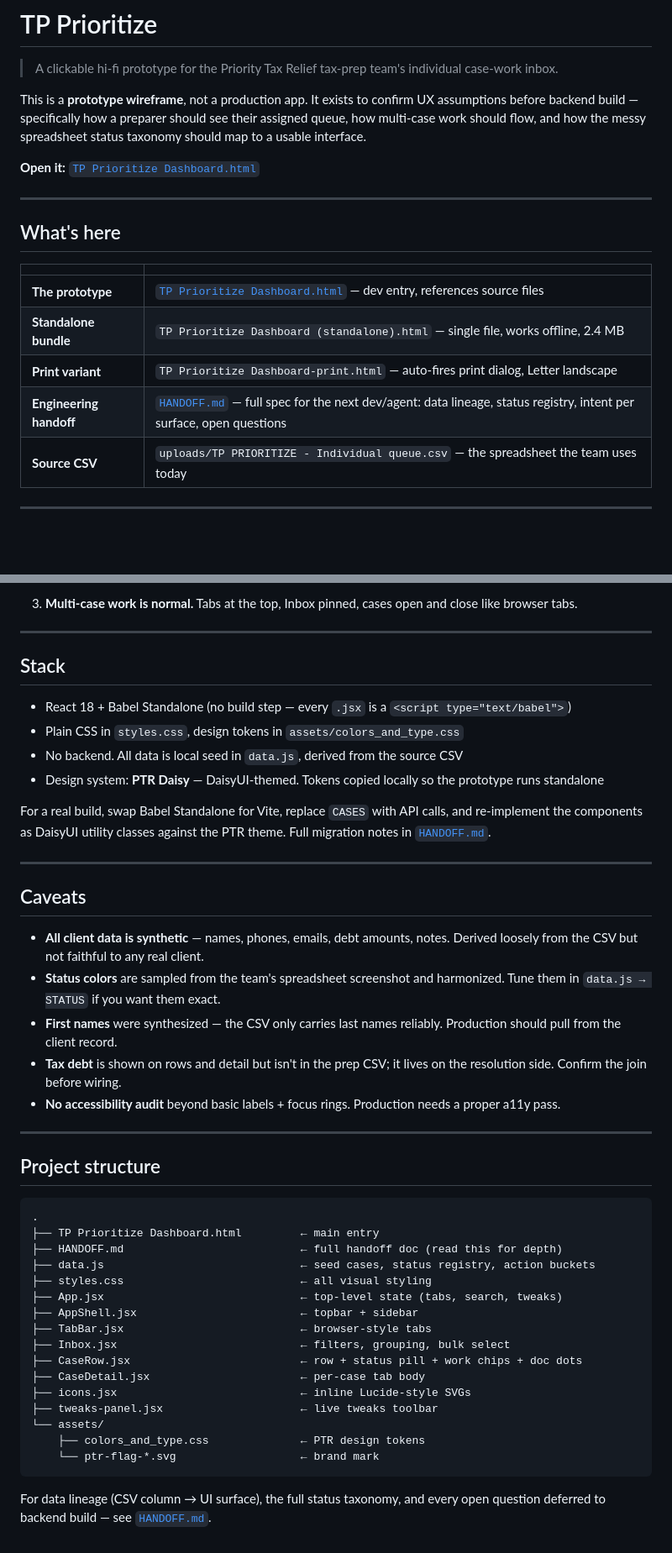
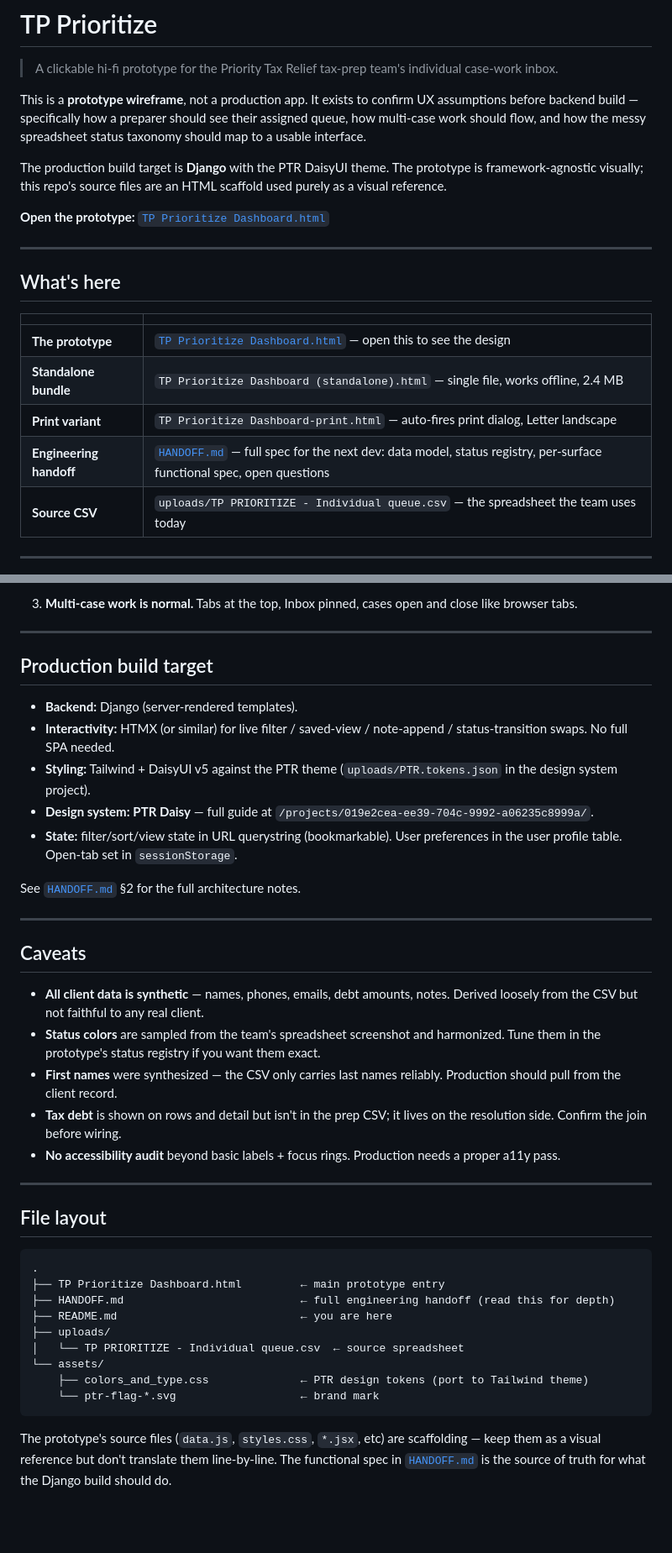
Before and after one commit to jonmccon/ptr-TP-wires, a Markdown page: README.md, 2 parts joined by grey strips. Shown at 84% size. Rendered like a GitHub page; blank space fills up the shorter version.

Commit message:
Revise README for clarity and production details
Updated README to clarify production build details and improve descriptions.

````diff
--- a/README.md
+++ b/README.md
@@ -4,7 +4,9 @@
 
 This is a **prototype wireframe**, not a production app. It exists to confirm UX assumptions before backend build — specifically how a preparer should see their assigned queue, how multi-case work should flow, and how the messy spreadsheet status taxonomy should map to a usable interface.
 
-**Open it:** [`TP Prioritize Dashboard.html`](./TP%20Prioritize%20Dashboard.html)
+The production build target is **Django** with the PTR DaisyUI theme. The prototype is framework-agnostic visually; this repo's source files are an HTML scaffold used purely as a visual reference.
+
+**Open the prototype:** [`TP Prioritize Dashboard.html`](./TP%20Prioritize%20Dashboard.html)
 
 ---
 
@@ -12,10 +14,10 @@ This is a **prototype wireframe**, not a production app. It exists to confirm UX
 
 | | |
 |---|---|
-| **The prototype** | [`TP Prioritize Dashboard.html`](./TP%20Prioritize%20Dashboard.html) — dev entry, references source files |
+| **The prototype** | [`TP Prioritize Dashboard.html`](./TP%20Prioritize%20Dashboard.html) — open this to see the design |
 | **Standalone bundle** | `TP Prioritize Dashboard (standalone).html` — single file, works offline, 2.4 MB |
 | **Print variant** | `TP Prioritize Dashboard-print.html` — auto-fires print dialog, Letter landscape |
-| **Engineering handoff** | [`HANDOFF.md`](./HANDOFF.md) — full spec for the next dev/agent: data lineage, status registry, intent per surface, open questions |
+| **Engineering handoff** | [`HANDOFF.md`](./HANDOFF.md) — full spec for the next dev: data model, status registry, per-surface functional spec, open questions |
 | **Source CSV** | `uploads/TP PRIORITIZE - Individual queue.csv` — the spreadsheet the team uses today |
 
 ---
@@ -44,46 +46,40 @@ Three assumptions the prototype is built to test:
 
 ---
 
-## Stack
+## Production build target
 
-- React 18 + Babel Standalone (no build step — every `.jsx` is a `<script type="text/babel">`)
-- Plain CSS in `styles.css`, design tokens in `assets/colors_and_type.css`
-- No backend. All data is local seed in `data.js`, derived from the source CSV
-- Design system: **PTR Daisy** — DaisyUI-themed. Tokens copied locally so the prototype runs standalone
+- **Backend:** Django (server-rendered templates).
+- **Interactivity:** HTMX (or similar) for live filter / saved-view / note-append / status-transition swaps. No full SPA needed.
+- **Styling:** Tailwind + DaisyUI v5 against the PTR theme (`uploads/PTR.tokens.json` in the design system project).
+- **Design system:** **PTR Daisy** — full guide at `/projects/019e2cea-ee39-704c-9992-a06235c8999a/`.
+- **State:** filter/sort/view state in URL querystring (bookmarkable). User preferences in the user profile table. Open-tab set in `sessionStorage`.
 
-For a real build, swap Babel Standalone for Vite, replace `CASES` with API calls, and re-implement the components as DaisyUI utility classes against the PTR theme. Full migration notes in [`HANDOFF.md`](./HANDOFF.md).
+See [`HANDOFF.md`](./HANDOFF.md) §2 for the full architecture notes.
 
 ---
 
 ## Caveats
 
 - **All client data is synthetic** — names, phones, emails, debt amounts, notes. Derived loosely from the CSV but not faithful to any real client.
-- **Status colors** are sampled from the team's spreadsheet screenshot and harmonized. Tune them in `data.js → STATUS` if you want them exact.
+- **Status colors** are sampled from the team's spreadsheet screenshot and harmonized. Tune them in the prototype's status registry if you want them exact.
 - **First names** were synthesized — the CSV only carries last names reliably. Production should pull from the client record.
 - **Tax debt** is shown on rows and detail but isn't in the prep CSV; it lives on the resolution side. Confirm the join before wiring.
 - **No accessibility audit** beyond basic labels + focus rings. Production needs a proper a11y pass.
 
 ---
 
-## Project structure
+## File layout
 
 ```
 .
-├── TP Prioritize Dashboard.html         ← main entry
-├── HANDOFF.md                           ← full handoff doc (read this for depth)
-├── data.js                              ← seed cases, status registry, action buckets
-├── styles.css                           ← all visual styling
-├── App.jsx                              ← top-level state (tabs, search, tweaks)
-├── AppShell.jsx                         ← topbar + sidebar
-├── TabBar.jsx                           ← browser-style tabs
-├── Inbox.jsx                            ← filters, grouping, bulk select
-├── CaseRow.jsx                          ← row + status pill + work chips + doc dots
-├── CaseDetail.jsx                       ← per-case tab body
-├── icons.jsx                            ← inline Lucide-style SVGs
-├── tweaks-panel.jsx                     ← live tweaks toolbar
+├── TP Prioritize Dashboard.html         ← main prototype entry
+├── HANDOFF.md                           ← full engineering handoff (read this for depth)
+├── README.md                            ← you are here
+├── uploads/
+│   └── TP PRIORITIZE - Individual queue.csv  ← source spreadsheet
 └── assets/
-    ├── colors_and_type.css              ← PTR design tokens
+    ├── colors_and_type.css              ← PTR design tokens (port to Tailwind theme)
     └── ptr-flag-*.svg                   ← brand mark
 ```
 
-For data lineage (CSV column → UI surface), the full status taxonomy, and every open question deferred to backend build — see [`HANDOFF.md`](./HANDOFF.md).
+The prototype's source files (`data.js`, `styles.css`, `*.jsx`, etc) are scaffolding — keep them as a visual reference but don't translate them line-by-line. The functional spec in [`HANDOFF.md`](./HANDOFF.md) is the source of truth for what the Django build should do.
````
Also changed, not shown: other parts of README.md (+1 -1 lines).
